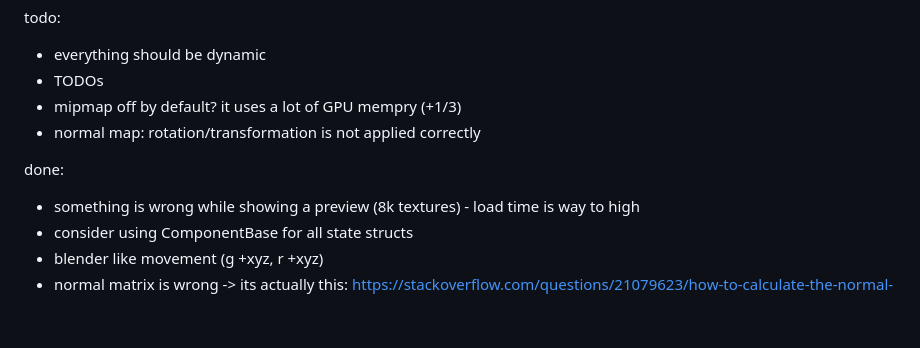
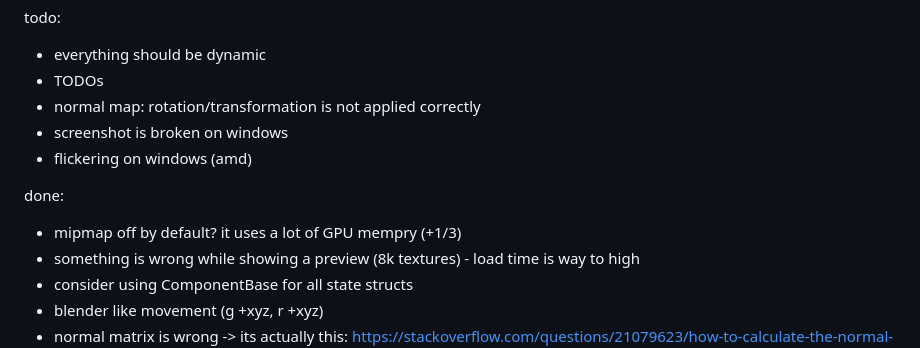
Before and after one commit to Bastl34/rustl, a Markdown page: todos.md, the part around the change. GitHub-like rendering; blank space fills up the shorter version.

```diff
--- a/todos.md
+++ b/todos.md
@@ -1,10 +1,12 @@
 todo:
  * everything should be dynamic
  * TODOs
- * mipmap off by default? it uses a lot of GPU mempry (+1/3)
  * normal map: rotation/transformation is not applied correctly
+ * screenshot is broken on windows
+ * flickering on windows (amd)
 
 done:
+* mipmap off by default? it uses a lot of GPU mempry (+1/3)
  * something is wrong while showing a preview (8k textures) - load time is way to high
  * consider using ComponentBase for all state structs
  * blender like movement (g +xyz, r +xyz)
```
Also changed, not shown: resources/textures/environment/footprint_court.jpg (added), 15 other files.
